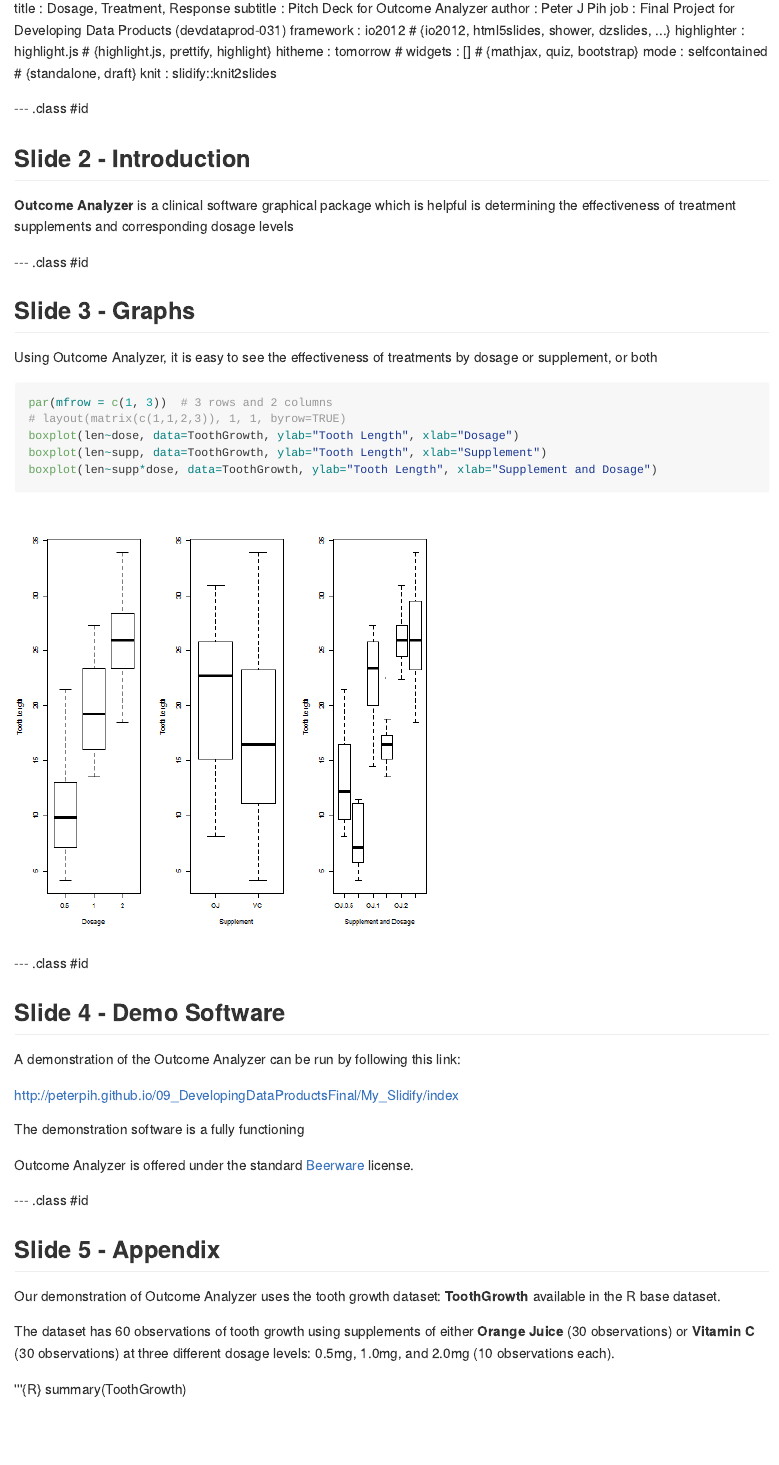
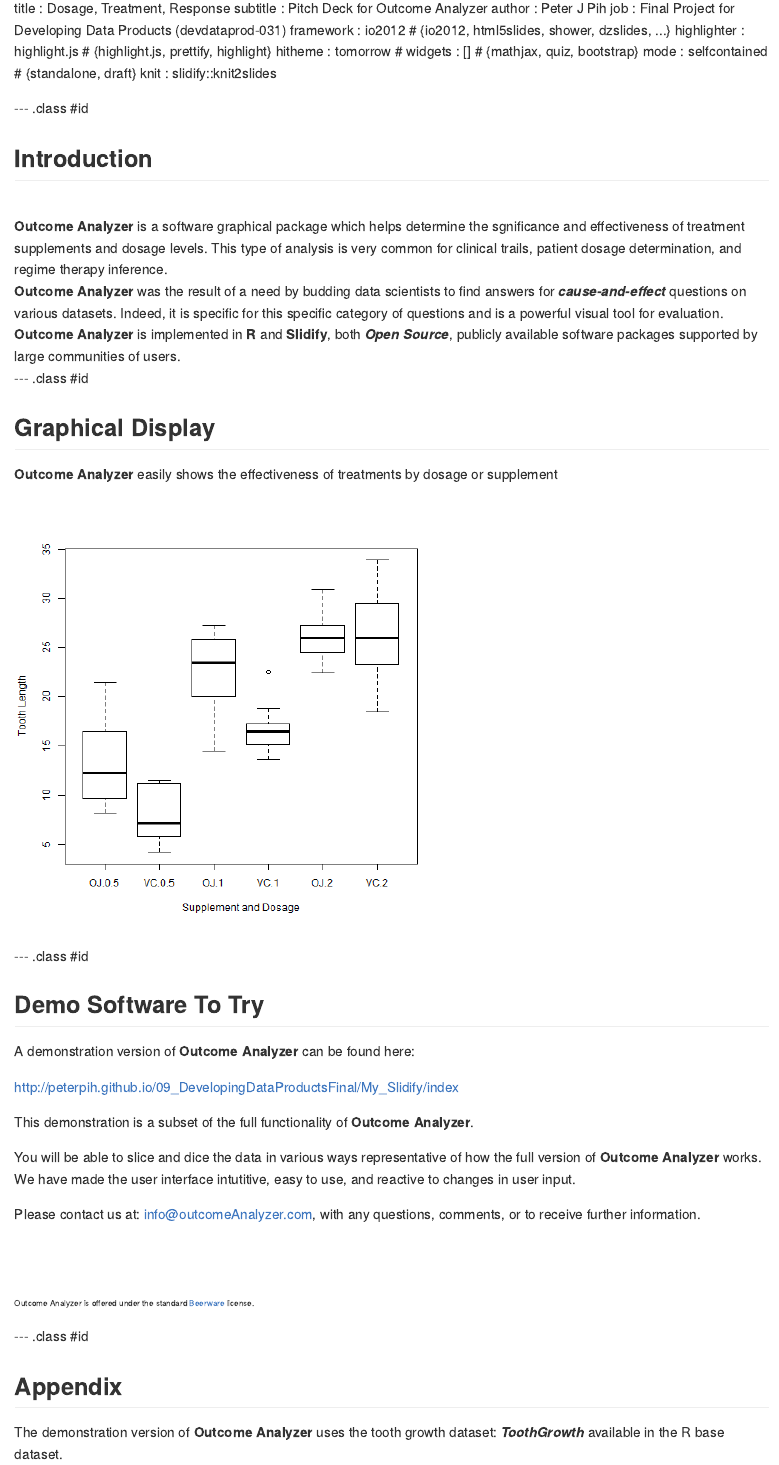
Before and after one commit to peterpih/09_DevelopingDataProductsFinal, an R Markdown document (My_Slidify/index.Rmd): the page in a window 1100 px wide, from its top. The pictures show the output file My_Slidify/index.md that the author committed with the source, drawn offline in the style of GitHub.

Commit message:
slidify commit

````diff
--- a/My_Slidify/index.Rmd
+++ b/My_Slidify/index.Rmd
@@ -10,6 +10,6 @@
 mode        : selfcontained # {standalone, draft}
 knit        : slidify::knit2slides
 
+
 --- .class #id
 
-## Slide 2 - Introduction
@@ -23,44 +32,48 @@
-<strong>Outcome Analyzer</strong> is a clinical software graphical package which is helpful is determining the effectiveness of treatment supplements and corresponding dosage levels.
-
-<strong>Outcome Analyzer</strong> is implemented in <srtong>R</strong> and <strong>Slidify</strong>, both open source, publicly available and maintained software
-
-
-
+<br>
+<strong>Outcome Analyzer</strong> is a software graphical package which helps determine the sgnificance and effectiveness of treatment supplements and dosage levels. This type of analysis is very common for clinical trails, patient dosage determination, and regime therapy inference.
+<br>
+<strong>Outcome Analyzer</strong> was the result of a need by budding data scientists to find answers for <em>cause-and-effect</em> questions on various datasets. Indeed, it is specific for this specific category of questions and is a powerful visual tool for evaluation.
+<br>
+<strong>Outcome Analyzer</strong> is implemented in <strong>R</strong> and <strong>Slidify</strong>, both <em>Open Source</em>, publicly available software packages supported by large communities of users.
 
 
 --- .class #id
 
-## Slide 3 - Graphs
+## Graphical Display
 
-Using Outcome Analyzer, it is easy to see the effectiveness of treatments by dosage or supplement, or both
+<strong>Outcome Analyzer</strong> easily shows the effectiveness of treatments by dosage or supplement
 
-```{R}
-par(mfrow = c(1, 3))  # 3 rows and 2 columns
+```{R echo=FALSE}
+#par(mfrow = c(1, 1), mar=c(1,1,1,1))  # 3 rows and 2 columns
 # layout(matrix(c(1,1,2,3)), 1, 1, byrow=TRUE)
-boxplot(len~dose, data=ToothGrowth, ylab="Tooth Length", xlab="Dosage")
-boxplot(len~supp, data=ToothGrowth, ylab="Tooth Length", xlab="Supplement")
+#boxplot(len~dose, data=ToothGrowth, ylab="Tooth Length", xlab="Dosage")
+#boxplot(len~supp, data=ToothGrowth, ylab="Tooth Length", xlab="Supplement")
 boxplot(len~supp*dose, data=ToothGrowth, ylab="Tooth Length", xlab="Supplement and Dosage")
 ```
 
 --- .class #id
 
-## Slide 4 - Demo Software
+## Demo Software To Try
 
-A demonstration of the Outcome Analyzer can be run by following this link:
+A demonstration version of <strong>Outcome Analyzer</strong> can be found here:
 
 
 http://peterpih.github.io/09_DevelopingDataProductsFinal/My_Slidify/index
 
+This demonstration is a subset of the full functionality of <strong>Outcome Analyzer</strong>.
 
-The demonstration software is a fully functioning
+You will be able to slice and dice the data in various ways representative of how the full version of <strong>Outcome Analyzer</strong> works.  We have made the user interface intutitive, easy to use, and reactive to changes in user input.
 
-
-Outcome Analyzer is offered under the standard [Beerware](https://en.wikipedia.org/wiki/Beerware) license.
+Please contact us at: info@outcomeAnalyzer.com, with any questions, comments, or to receive further information.
+<br>
+<br>
+<br>
+<br>
+<small>Outcome Analyzer is offered under the standard [Beerware](https://en.wikipedia.org/wiki/Beerware) license.</small>
 
 --- .class #id
 
-## Slide 5 - Appendix
+## Appendix
 
-Our demonstration of Outcome Analyzer uses the tooth growth dataset: **ToothGrowth** available in the R base dataset.
+The demonstration version of <strong>Outcome Analyzer</strong> uses the tooth growth dataset: <em>ToothGrowth</em> available in the R base dataset.
 
-The dataset has 60 observations of tooth growth using supplements of either **Orange Juice** (30 observations) or **Vitamin C** (30 observations) at three different dosage levels: 0.5mg, 1.0mg, and 2.0mg (10 observations each).
@@ -67,3 +85 @@
 
-'''{R}
-summary(ToothGrowth)
````
Also changed, not shown: My_Slidify/assets/fig/unnamed-chunk-1-1.png, My_Slidify/index.html, My_Slidify/index.md, My_Slidify/index.Rmd (22 more changed lines).
